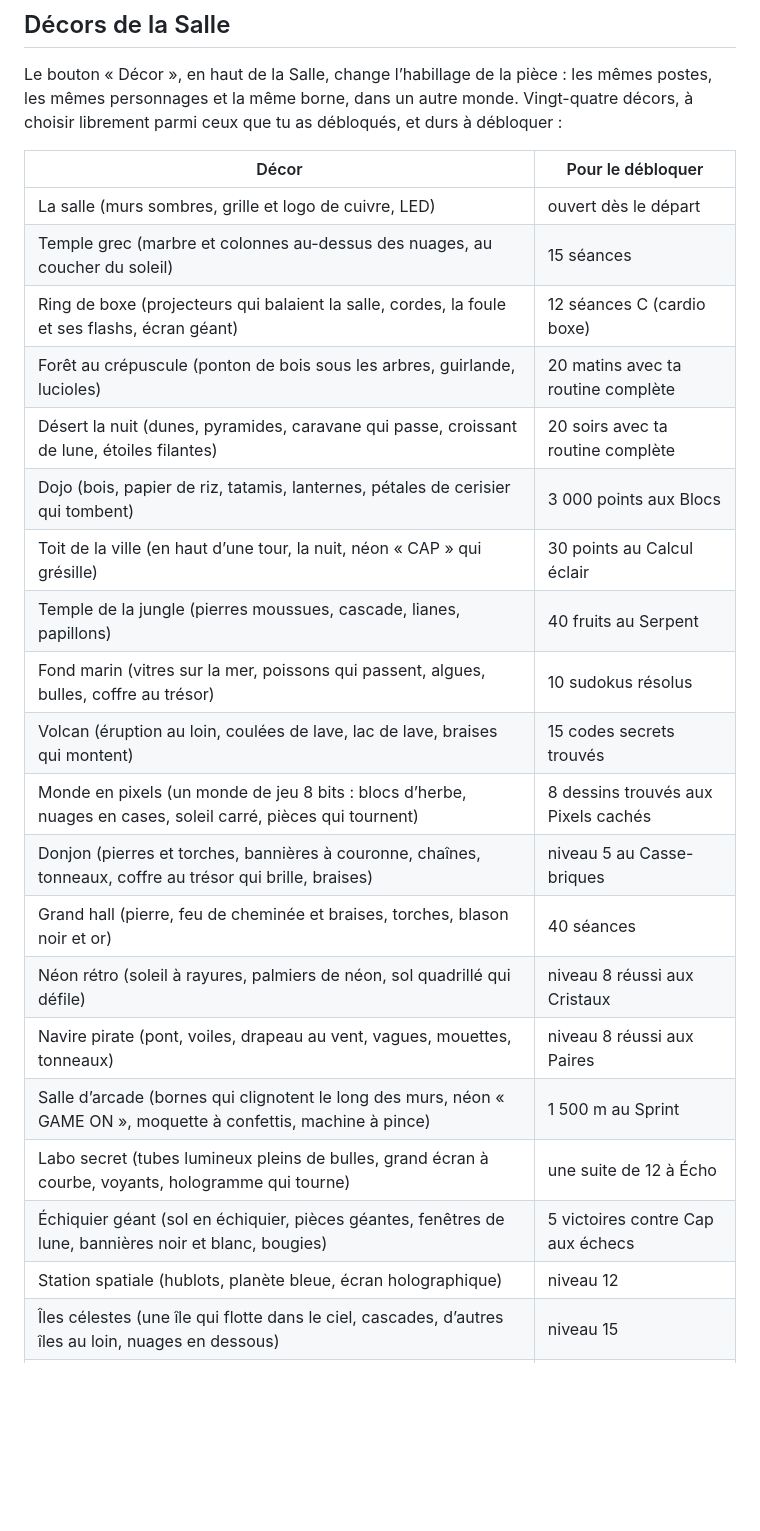
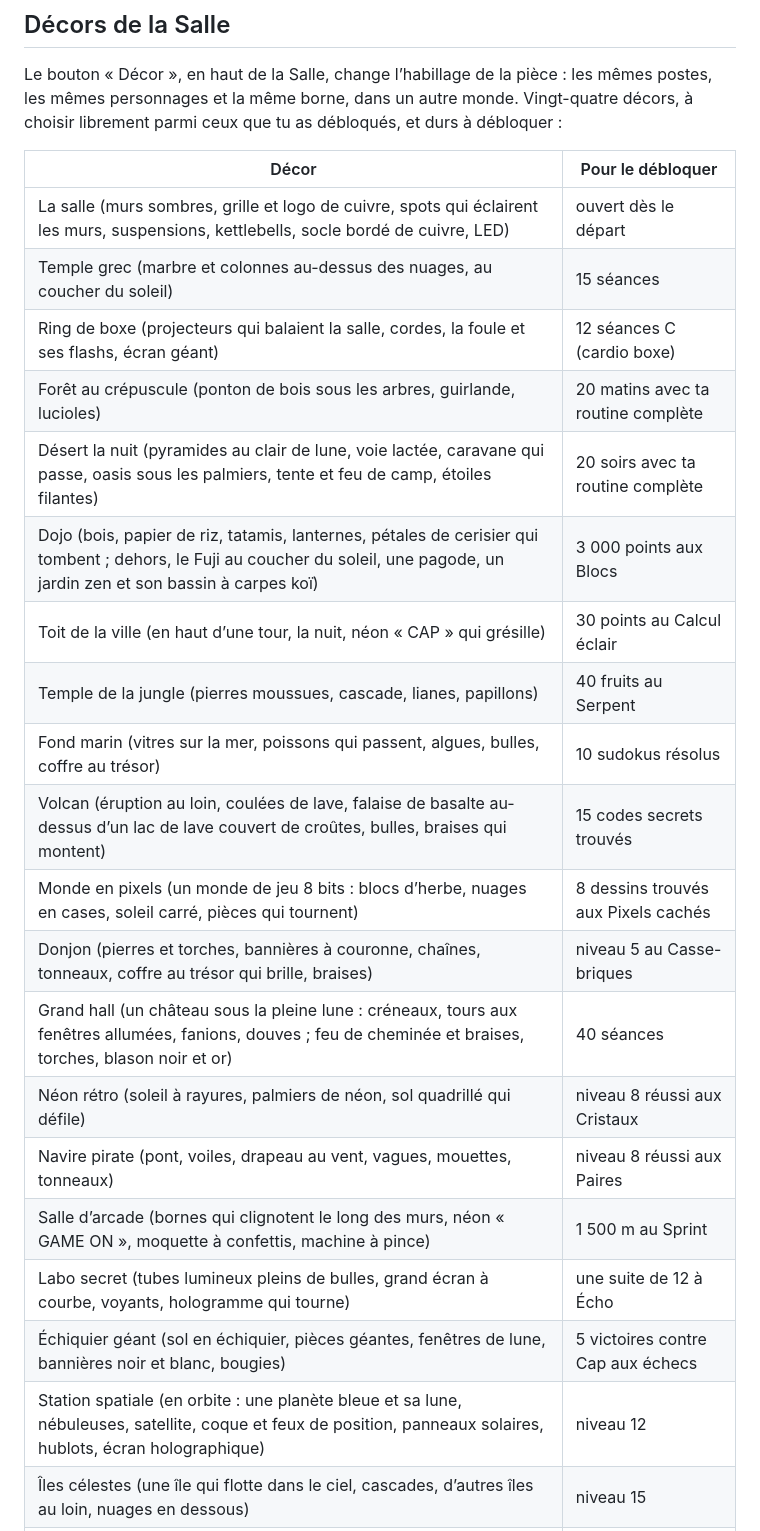
Before and after one commit to selfdici-dev/q, a Markdown page: README.md, the part around the change. GitHub-like rendering; blank space fills up the shorter version.

Commit message:
README : les six décors embellis
La salle, le désert, le dojo, le volcan, le grand hall et la station
spatiale : leur description suit leur nouveau dessin.

Co-Authored-By: Claude Opus 5.5 <noreply@anthropic.com>
Claude-Session: https://claude.ai/code/session_013ibQvQk5NYgeJnBytYkc14

```diff
--- a/README.md
+++ b/README.md
@@ -70,25 +70,25 @@ Le bouton « Décor », en haut de la Salle, change l’habillage de la pièce :
 
 | Décor | Pour le débloquer |
 | --- | --- |
-| La salle (murs sombres, grille et logo de cuivre, LED) | ouvert dès le départ |
+| La salle (murs sombres, grille et logo de cuivre, spots qui éclairent les murs, suspensions, kettlebells, socle bordé de cuivre, LED) | ouvert dès le départ |
 | Temple grec (marbre et colonnes au-dessus des nuages, au coucher du soleil) | 15 séances |
 | Ring de boxe (projecteurs qui balaient la salle, cordes, la foule et ses flashs, écran géant) | 12 séances C (cardio boxe) |
 | Forêt au crépuscule (ponton de bois sous les arbres, guirlande, lucioles) | 20 matins avec ta routine complète |
-| Désert la nuit (dunes, pyramides, caravane qui passe, croissant de lune, étoiles filantes) | 20 soirs avec ta routine complète |
-| Dojo (bois, papier de riz, tatamis, lanternes, pétales de cerisier qui tombent) | 3 000 points aux Blocs |
+| Désert la nuit (pyramides au clair de lune, voie lactée, caravane qui passe, oasis sous les palmiers, tente et feu de camp, étoiles filantes) | 20 soirs avec ta routine complète |
+| Dojo (bois, papier de riz, tatamis, lanternes, pétales de cerisier qui tombent ; dehors, le Fuji au coucher du soleil, une pagode, un jardin zen et son bassin à carpes koï) | 3 000 points aux Blocs |
 | Toit de la ville (en haut d’une tour, la nuit, néon « CAP » qui grésille) | 30 points au Calcul éclair |
 | Temple de la jungle (pierres moussues, cascade, lianes, papillons) | 40 fruits au Serpent |
 | Fond marin (vitres sur la mer, poissons qui passent, algues, bulles, coffre au trésor) | 10 sudokus résolus |
-| Volcan (éruption au loin, coulées de lave, lac de lave, braises qui montent) | 15 codes secrets trouvés |
+| Volcan (éruption au loin, coulées de lave, falaise de basalte au-dessus d’un lac de lave couvert de croûtes, bulles, braises qui montent) | 15 codes secrets trouvés |
 | Monde en pixels (un monde de jeu 8 bits : blocs d’herbe, nuages en cases, soleil carré, pièces qui tournent) | 8 dessins trouvés aux Pixels cachés |
 | Donjon (pierres et torches, bannières à couronne, chaînes, tonneaux, coffre au trésor qui brille, braises) | niveau 5 au Casse-briques |
-| Grand hall (pierre, feu de cheminée et braises, torches, blason noir et or) | 40 séances |
+| Grand hall (un château sous la pleine lune : créneaux, tours aux fenêtres allumées, fanions, douves ; feu de cheminée et braises, torches, blason noir et or) | 40 séances |
 | Néon rétro (soleil à rayures, palmiers de néon, sol quadrillé qui défile) | niveau 8 réussi aux Cristaux |
 | Navire pirate (pont, voiles, drapeau au vent, vagues, mouettes, tonneaux) | niveau 8 réussi aux Paires |
 | Salle d’arcade (bornes qui clignotent le long des murs, néon « GAME ON », moquette à confettis, machine à pince) | 1 500 m au Sprint |
 | Labo secret (tubes lumineux pleins de bulles, grand écran à courbe, voyants, hologramme qui tourne) | une suite de 12 à Écho |
 | Échiquier géant (sol en échiquier, pièces géantes, fenêtres de lune, bannières noir et blanc, bougies) | 5 victoires contre Cap aux échecs |
-| Station spatiale (hublots, planète bleue, écran holographique) | niveau 12 |
+| Station spatiale (en orbite : une planète bleue et sa lune, nébuleuses, satellite, coque et feux de position, panneaux solaires, hublots, écran holographique) | niveau 12 |
 | Îles célestes (une île qui flotte dans le ciel, cascades, d’autres îles au loin, nuages en dessous) | niveau 15 |
 | Arène romaine (arches et foule qui t’encourage, fanions, braseros, sable) | 60 séances |
 | Ponton sur la mer (soleil couchant, île à palmiers, voilier, mouettes) | 6 000 points aux Blocs |
```
